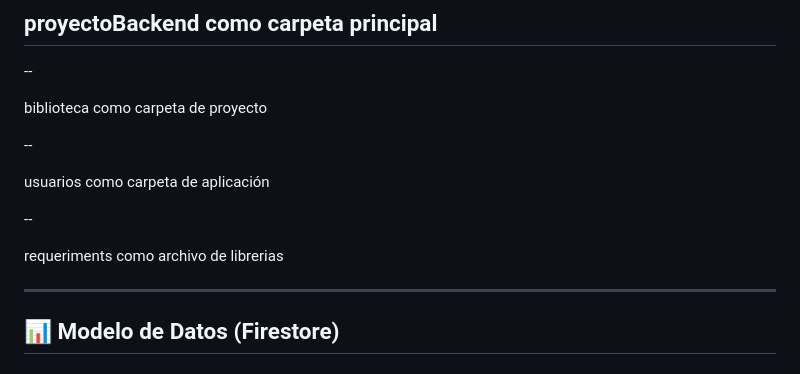
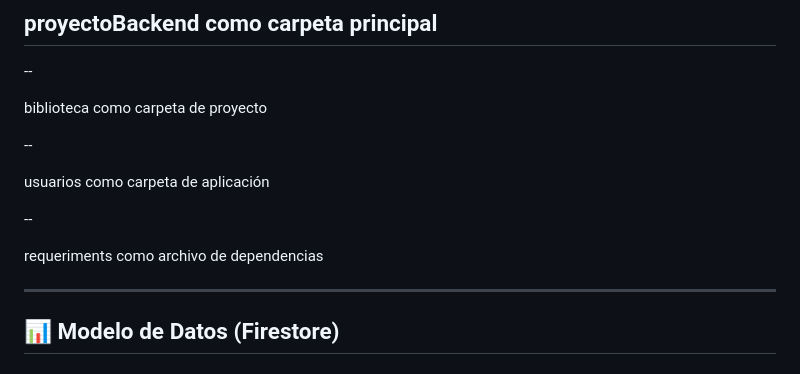
Before and after one commit to jpablodaza2007/proyectoBackend, a Markdown page: README.md, the part around the change. Drawn GitHub-style.

Commit message:
Update 'requeriments' to 'dependencias' in README

```diff
--- a/README.md
+++ b/README.md
@@ -67,7 +67,7 @@ usuarios como carpeta de aplicación
 
 --
 
-requeriments como archivo de librerias
+requeriments como archivo de dependencias
 
 ---
 
```
